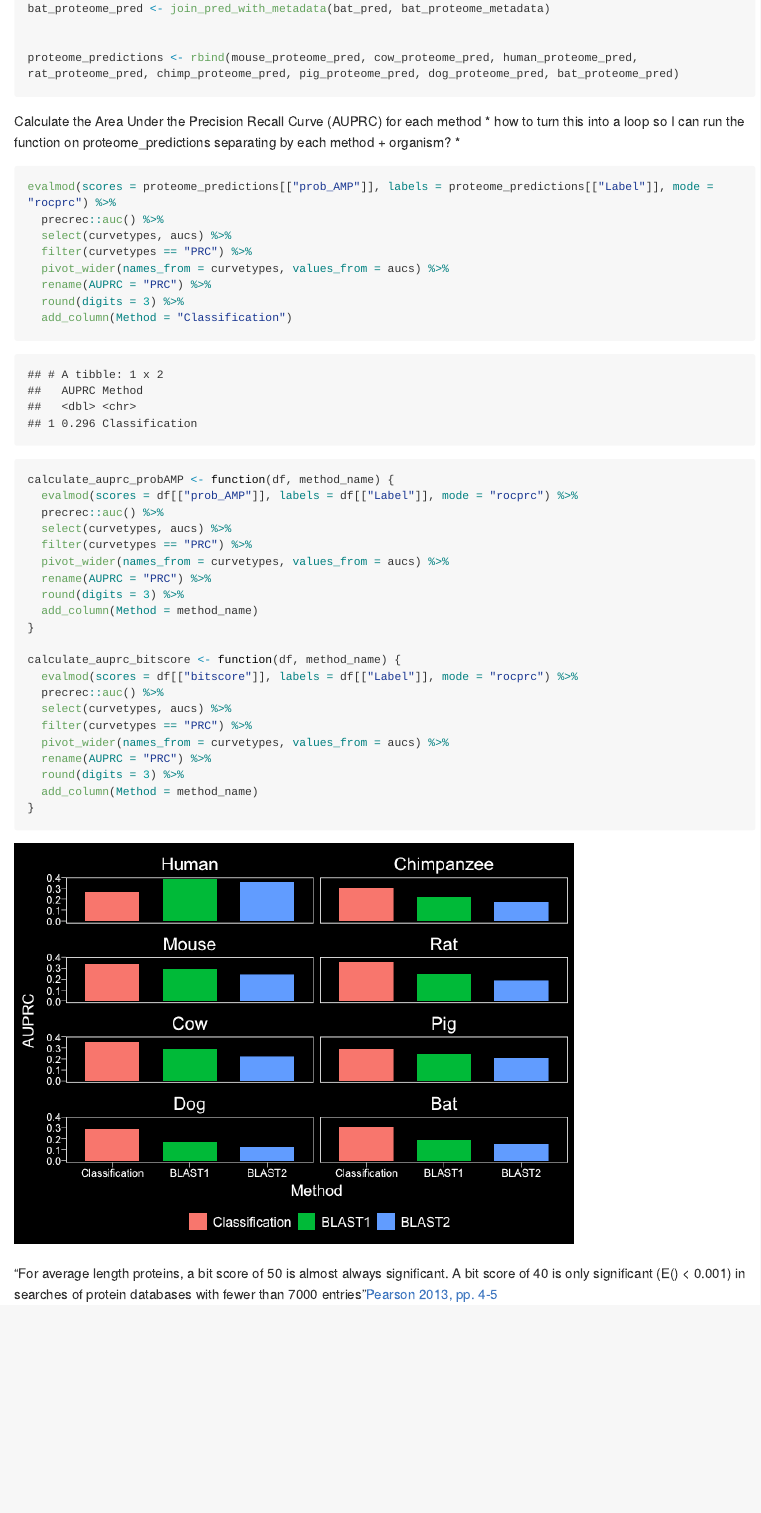
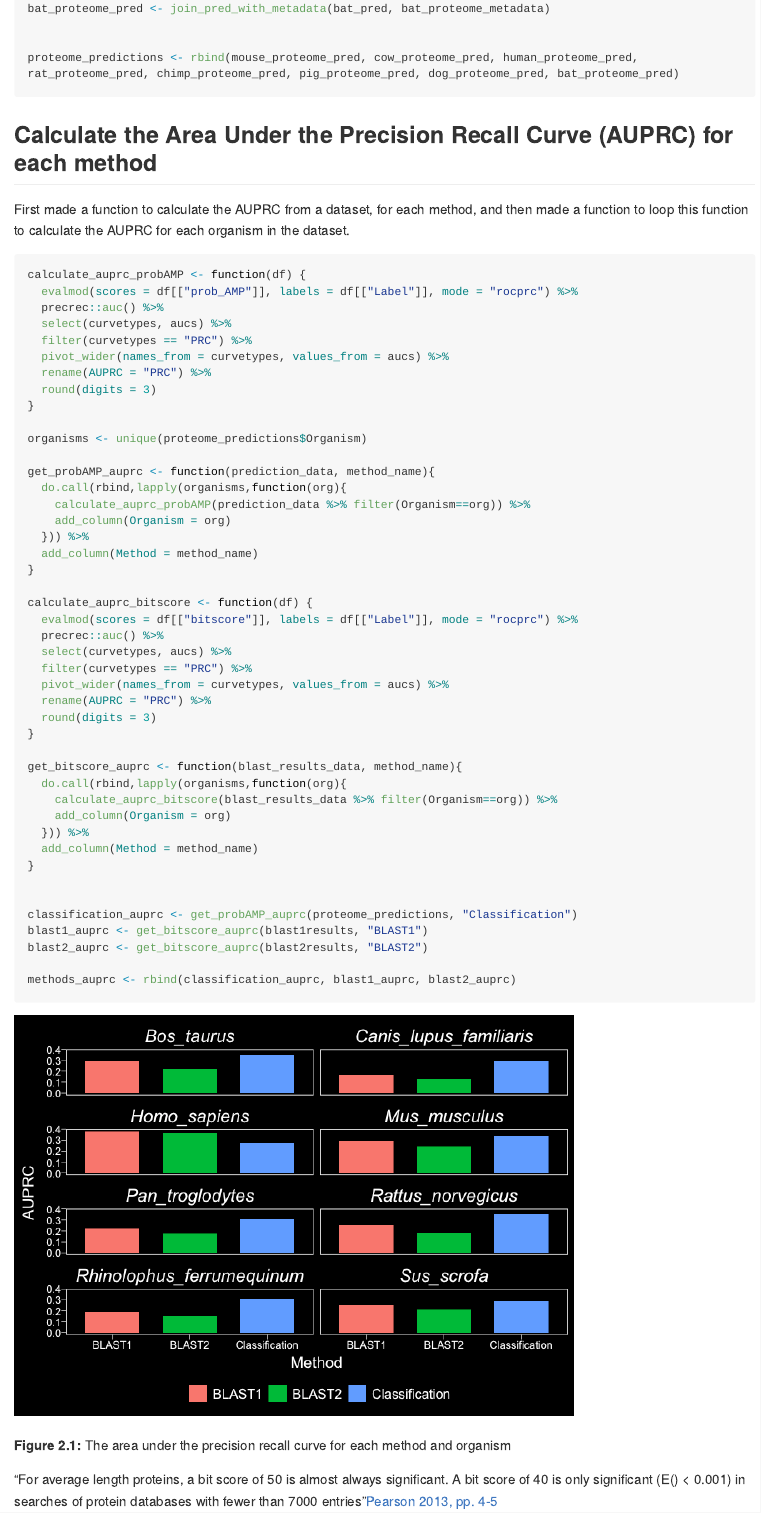
Before and after one commit to Legana/ML_vs_homology, an R Markdown document (03_blast_and_prediction.Rmd): the page in a window 1100 px wide, from 5010 px down. The pictures show the output file 03_blast_and_prediction.md that the author committed with the source, drawn offline in the style of GitHub; long lines of code are wrapped.

Commit message:
added loops to calculate auprc

````diff
--- a/03_blast_and_prediction.Rmd
+++ b/03_blast_and_prediction.Rmd
@@ -237,80 +237,60 @@ saveRDS(proteome_predictions, "cache/proteome_predictions.rds")
 proteome_predictions <- readRDS("cache/proteome_predictions.rds")
 ```
 
-Calculate the Area Under the Precision Recall Curve (AUPRC) for each method
-* how to turn this into a loop so I can run the function on proteome_predictions separating by each method + organism? *
+## Calculate the Area Under the Precision Recall Curve (AUPRC) for each method
+
+First made a function to calculate the AUPRC from a dataset, for each method, and then made a function to loop this function to calculate the AUPRC for each organism in the dataset.
+
 ```{r}
-evalmod(scores = proteome_predictions[["prob_AMP"]], labels = proteome_predictions[["Label"]], mode = "rocprc") %>%
-  precrec::auc() %>%
-  select(curvetypes, aucs) %>%
-  filter(curvetypes == "PRC") %>%
-  pivot_wider(names_from = curvetypes, values_from = aucs) %>%
-  rename(AUPRC = "PRC") %>%
-  round(digits = 3) %>%
-  add_column(Method = "Classification")
-
-
-calculate_auprc_probAMP <- function(df, method_name) {
+calculate_auprc_probAMP <- function(df) {
   evalmod(scores = df[["prob_AMP"]], labels = df[["Label"]], mode = "rocprc") %>%
   precrec::auc() %>%
   select(curvetypes, aucs) %>%
   filter(curvetypes == "PRC") %>%
   pivot_wider(names_from = curvetypes, values_from = aucs) %>%
   rename(AUPRC = "PRC") %>%
-  round(digits = 3) %>%
+  round(digits = 3)
+}
+
+organisms <- unique(proteome_predictions$Organism)
+
+get_probAMP_auprc <- function(prediction_data, method_name){
+  do.call(rbind,lapply(organisms,function(org){
+    calculate_auprc_probAMP(prediction_data %>% filter(Organism==org)) %>%
+    add_column(Organism = org)
+  })) %>%
   add_column(Method = method_name)
 }
 
-calculate_auprc_bitscore <- function(df, method_name) {
+calculate_auprc_bitscore <- function(df) {
   evalmod(scores = df[["bitscore"]], labels = df[["Label"]], mode = "rocprc") %>%
   precrec::auc() %>%
   select(curvetypes, aucs) %>%
   filter(curvetypes == "PRC") %>%
   pivot_wider(names_from = curvetypes, values_from = aucs) %>%
   rename(AUPRC = "PRC") %>%
-  round(digits = 3) %>%
+  round(digits = 3)
+}
+
+get_bitscore_auprc <- function(blast_results_data, method_name){
+  do.call(rbind,lapply(organisms,function(org){
+    calculate_auprc_bitscore(blast_results_data %>% filter(Organism==org)) %>%
+    add_column(Organism = org)
+  })) %>%
   add_column(Method = method_name)
 }
-```
 
-```{r, echo = FALSE, eval = FALSE}
-auprc_mouse <- calculate_auprc_probAMP(mouse_proteome_pred, "Classification") %>% add_column(Organism = "Mouse")
-auprc_cow <- calculate_auprc_probAMP(cow_proteome_pred, "Classification") %>% add_column(Organism = "Cow")
-auprc_human <- calculate_auprc_probAMP(human_proteome_pred, "Classification") %>% add_column(Organism = "Human")
-auprc_rat <- calculate_auprc_probAMP(rat_proteome_pred, "Classification") %>% add_column(Organism = "Rat")
-auprc_chimp <- calculate_auprc_probAMP(chimp_proteome_pred, "Classification") %>% add_column(Organism = "Chimpanzee")
-auprc_pig <- calculate_auprc_probAMP(pig_proteome_pred, "Classification") %>% add_column(Organism = "Pig")
-auprc_dog <- calculate_auprc_probAMP(dog_proteome_pred, "Classification") %>% add_column(Organism = "Dog")
-auprc_bat <- calculate_auprc_probAMP(bat_proteome_pred, "Classification") %>% add_column(Organism = "Bat")
 
-auprc_mouse2 <- calculate_auprc_bitscore(mouse_proteome_blast, "BLAST2") %>% add_column(Organism = "Mouse")
-auprc_cow2 <- calculate_auprc_bitscore(cow_proteome_blast, "BLAST2") %>% add_column(Organism = "Cow")
-auprc_human2 <- calculate_auprc_bitscore(human_proteome_blast, "BLAST2") %>% add_column(Organism = "Human")
-auprc_rat2 <- calculate_auprc_bitscore(rat_proteome_blast, "BLAST2") %>% add_column(Organism = "Rat")
-auprc_chimp2 <- calculate_auprc_bitscore(chimp_proteome_blast, "BLAST2") %>% add_column(Organism = "Chimpanzee")
-auprc_pig2 <- calculate_auprc_bitscore(pig_proteome_blast, "BLAST2") %>% add_column(Organism = "Pig")
-auprc_dog2<- calculate_auprc_bitscore(dog_proteome_blast, "BLAST2") %>% add_column(Organism = "Dog")
-auprc_bat2 <- calculate_auprc_bitscore(bat_proteome_blast, "BLAST2") %>% add_column(Organism = "Bat")
+classification_auprc <- get_probAMP_auprc(proteome_predictions, "Classification")
+blast1_auprc <- get_bitscore_auprc(blast1results, "BLAST1")
+blast2_auprc <- get_bitscore_auprc(blast2results, "BLAST2")
 
-auprc_mouse1 <- calculate_auprc_bitscore(mouse_amps_blast, "BLAST1") %>% add_column(Organism = "Mouse")
-auprc_cow1 <- calculate_auprc_bitscore(cow_amps_blast, "BLAST1") %>% add_column(Organism = "Cow")
-auprc_human1 <- calculate_auprc_bitscore(human_amps_blast, "BLAST1") %>% add_column(Organism = "Human")
-auprc_rat1 <- calculate_auprc_bitscore(rat_amps_blast, "BLAST1") %>% add_column(Organism = "Rat")
-auprc_chimp1 <- calculate_auprc_bitscore(chimp_amps_blast, "BLAST1") %>% add_column(Organism = "Chimpanzee")
-auprc_pig1 <- calculate_auprc_bitscore(pig_amps_blast, "BLAST1") %>% add_column(Organism = "Pig")
-auprc_dog1<- calculate_auprc_bitscore(dog_amps_blast, "BLAST1") %>% add_column(Organism = "Dog")
-auprc_bat1 <- calculate_auprc_bitscore(bat_amps_blast, "BLAST1") %>% add_column(Organism = "Bat")
-
-auprc_combined <- rbind(auprc_mouse, auprc_mouse1, auprc_mouse2, auprc_cow, auprc_cow1, auprc_cow2, auprc_human, auprc_human1, auprc_human2, auprc_rat, auprc_rat1, auprc_rat2, auprc_chimp, auprc_chimp1, auprc_chimp2, auprc_pig, auprc_pig1, auprc_pig2, auprc_dog, auprc_dog1, auprc_dog2, auprc_bat, auprc_bat1, auprc_bat2 ) %>%  mutate(Organism = factor(Organism, levels = c("Human", "Chimpanzee","Mouse" ,"Rat" , "Cow", "Pig", "Dog", "Bat"))) %>% mutate(Method = factor(Method, levels = c("Classification", "BLAST1", "BLAST2")))
-
-saveRDS(auprc_combined, "cache/auprc_combined.rds")
+methods_auprc <- rbind(classification_auprc, blast1_auprc, blast2_auprc)
 ```
 
 
 ```{r, echo = FALSE}
-auprc_combined <- readRDS("cache/auprc_combined.rds")
-
-ggplot(auprc_combined, aes(x = Method, y = AUPRC, fill = Method)) +
+ggplot(methods_auprc, aes(x = Method, y = AUPRC, fill = Method)) +
   geom_col(width = 0.7) +
   facet_wrap(~Organism, ncol = 2) +
   theme_black() +
@@ -318,6 +299,8 @@ ggplot(auprc_combined, aes(x = Method, y = AUPRC, fill = Method)) +
 
 ggsave("figures/auprcs.png", width = 7, height = 7)
 ```
+
+**Figure 2.1:** The area under the precision recall curve for each method and organism
 
 
 "For average length proteins, a bit score of 50 is almost always significant. A bit score of 40 is only significant (E() < 0.001) in searches of protein databases with fewer than 7000 entries"[Pearson 2013, pp. 4-5](https://doi.org/10.1002/0471250953.bi0301s42)
````
Also changed, not shown: 03_blast_and_prediction.md, 03_blast_and_prediction_files/figure-gfm/unnamed-chunk-12-1.png (added), 03_blast_and_prediction_files/figure-gfm/unnamed-chunk-13-1.png (added), 03_blast_and_prediction_files/figure-gfm/unnamed-chunk-20-1.png, 03_blast_and_prediction.Rmd (3 more changed lines).
